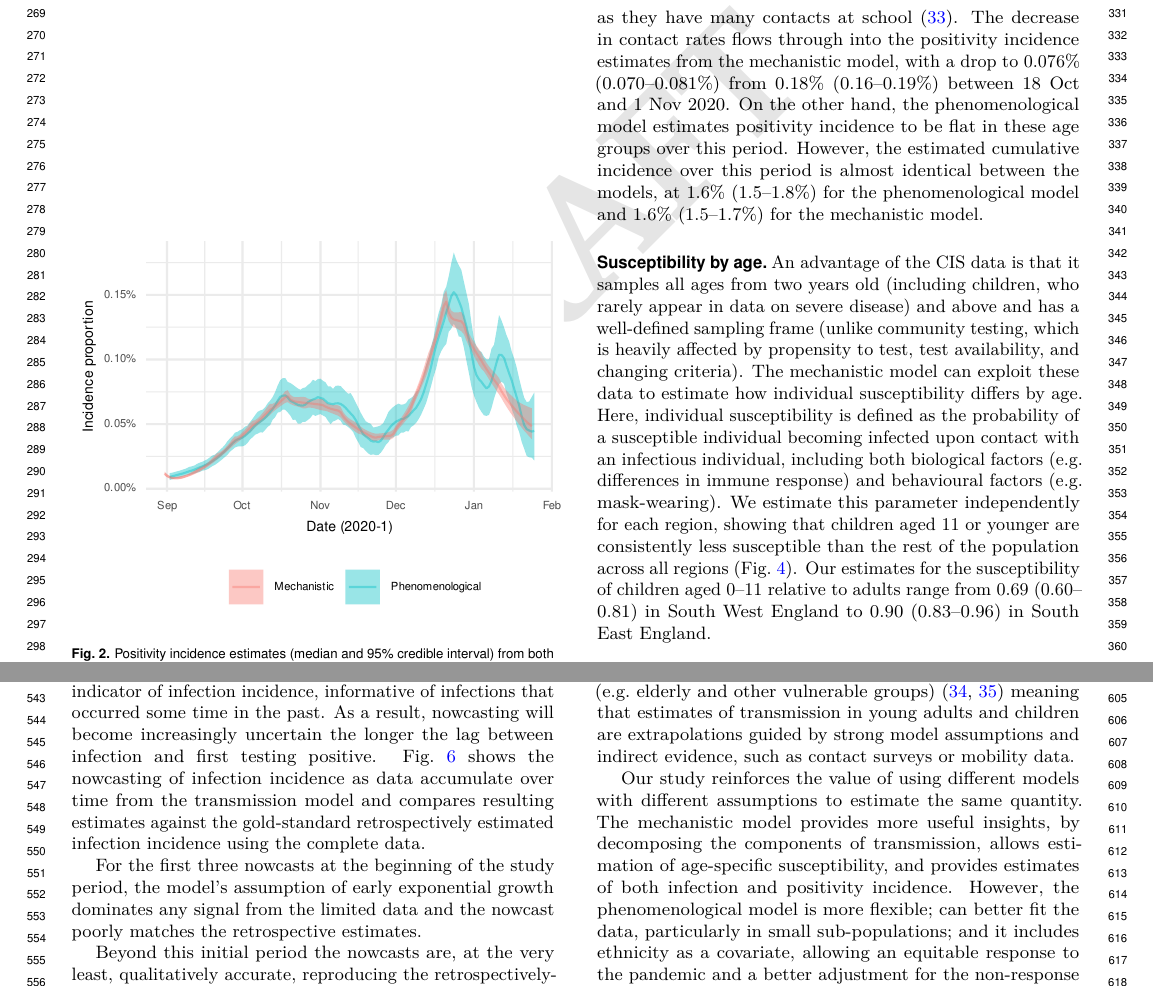
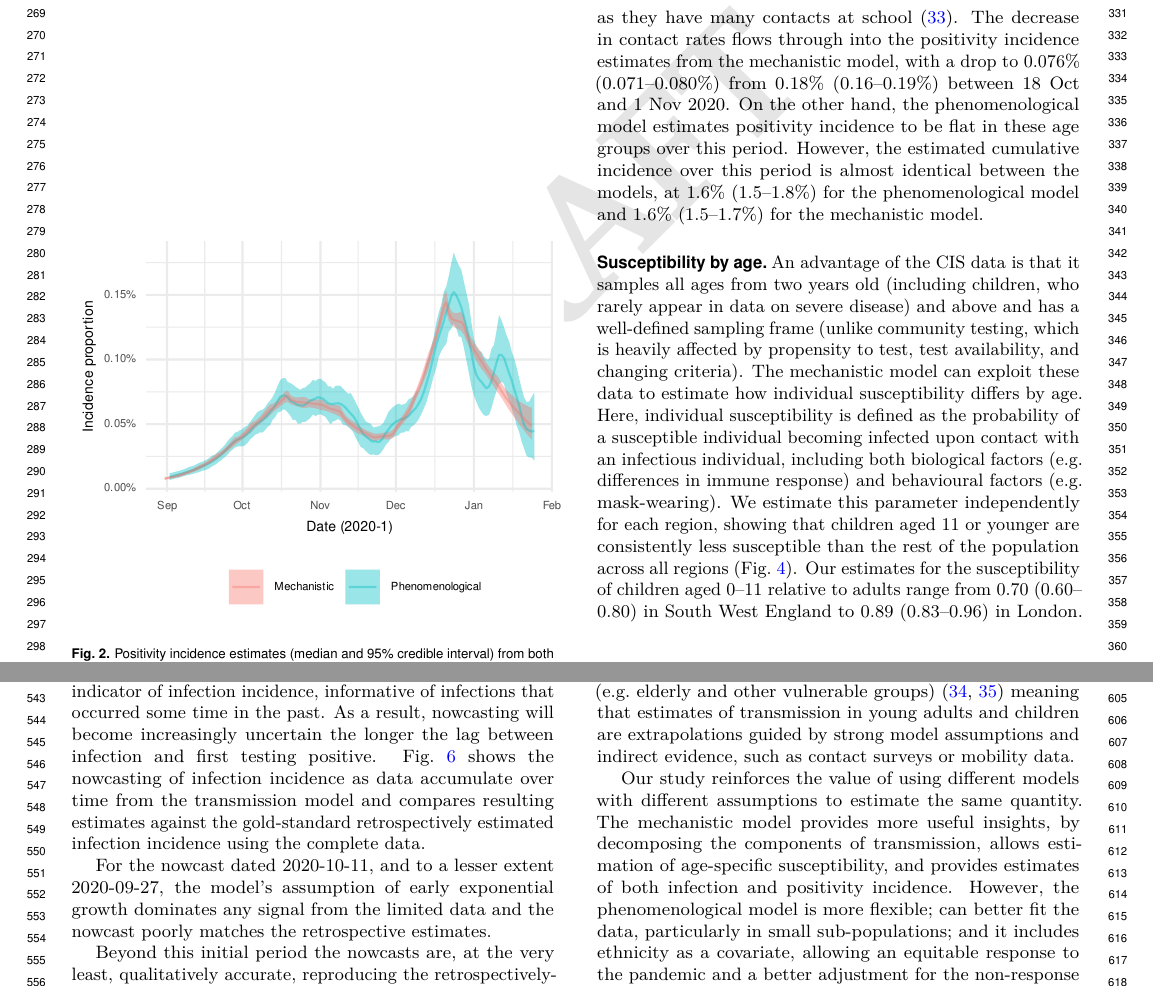
Before and after one commit to joshuablake/COVID-incidence-paper, a LaTeX document (main.tex): two parts of pages 3 and 5 of 20, joined at a grey line, cut so that both start at the same text. Compiled offline with pdfLaTeX.

Commit message:
Update mechanistic results to the refit with the corrected initial state
The mechanistic model was refitted (all regions and data cut-offs) after
fixing the initial PCR-positive state (omega_0, not omega_1) and the
psi lower bound in covid19-seir. Figures are regenerated from the refit
outputs with the unchanged figure scripts.

- autumn peak lower bound 0.067 -> 0.068%; December peak 0.15 (0.14-0.16)
  -> 0.14 (0.14-0.15)%; 12-16 trough interval 0.070-0.081 -> 0.071-0.080%
- children's susceptibility range now matches the outputs: 0.70
  (0.60-0.80) South West to 0.89 (0.83-0.96) London (the previous text
  did not match the v1 outputs either)
- the 2020-09-13 nowcast now matches the retrospective estimate; only
  the 2020-10-11 (and partly 2020-09-27) nowcasts are poor

Co-Authored-By: Claude Opus 5.5 <noreply@anthropic.com>

```diff
--- a/main.tex
+++ b/main.tex
@@ -323,7 +323,7 @@ An advantage of the CIS data is that it samples all ages from two years old (inc
 The mechanistic model can exploit these data to estimate how individual susceptibility differs by age.
 Here, individual susceptibility is defined as the probability of a susceptible individual becoming infected upon contact with an infectious individual,  including both biological factors (\eg differences in immune response) and behavioural factors (\eg mask-wearing).
 We estimate this parameter independently for each region, showing that children aged 11 or younger are consistently less susceptible than the rest of the population across all regions (\cref{fig:children}).
-Our estimates for the susceptibility of children aged 0--11 relative to adults range from 0.69 (0.60--0.81) in South West England to 0.90 (0.83--0.96) in South East England.
+Our estimates for the susceptibility of children aged 0--11 relative to adults range from 0.70 (0.60--0.80) in South West England to 0.89 (0.83--0.96) in London.
 \begin{figure}%[tbhp]
 \centering
 \includegraphics{figures/children}
@@ -353,7 +353,7 @@ Up to now we have considered retrospective estimation of incidence, using the co
 
 This is a challenging task as prevalence data are a lagged indicator of infection incidence, informative of infections that occurred some time in the past. As a result, nowcasting will become increasingly uncertain the longer the lag between infection and first testing positive. \cref{fig:incidence-cutoffs} shows the nowcasting of infection incidence as data accumulate over time from the transmission model and compares resulting estimates against the gold-standard retrospectively estimated infection incidence using the complete data.
 
-For the first three nowcasts at the beginning of the study period, the model's assumption of early exponential growth dominates any signal from the limited data and the nowcast poorly matches the retrospective estimates.
+For the nowcast dated 2020-10-11, and to a lesser extent 2020-09-27, the model's assumption of early exponential growth dominates any signal from the limited data and the nowcast poorly matches the retrospective estimates.
 
 Beyond this initial period the nowcasts are, at the very least, qualitatively accurate, reproducing the retrospectively-estimated trends. Credible intervals for the nowcast and retrospective estimates overlap at a lag of two weeks in all examples with overlaps at shorter lags for the nowcasts dated 2020-11-08, 2020-12-06, 2020-12-20 and 2021-01-17, with the latter being particularly notable given the imposition of a national lockdown only twelve days earlier.
 
```
Also changed, not shown: figures/children.pdf, figures/gof.pdf, figures/incidence_England.pdf, figures/incidence_cutoffs.pdf, figures/incidence_cutoffs_region.pdf, figures/incidence_stratified.pdf, figures/rw_London.pdf, figures/rw_non-London.pdf, figures/spaghetti.pdf, main.tex (6 more changed lines).
